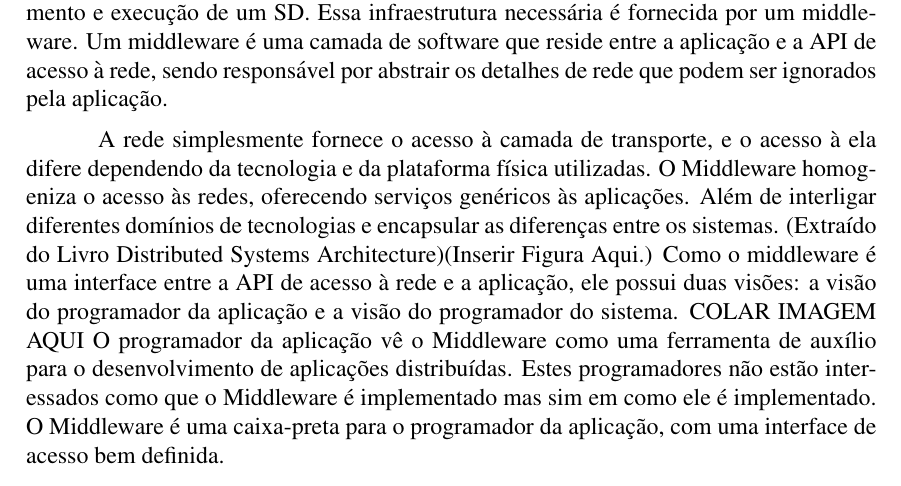
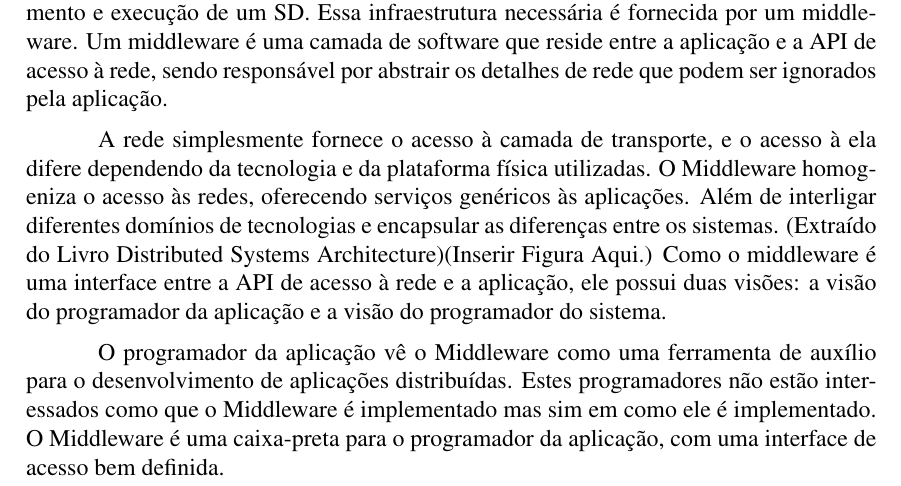
Before and after one commit to eduardoxy/Distributed-Systems---ZMQ, a LaTeX paper (LaTeX/main.tex): part of page 1 of 4, cut so that both start at the same text. Compiled offline with pdfLaTeX.

Commit message:
Branch EPJ

```diff
--- a/LaTeX/main.tex
+++ b/LaTeX/main.tex
@@ -72,4 +72,3 @@ diferentes domínios de tecnologias e encapsular as diferenças entre os sistema
 do Livro Distributed Systems Architecture)(Inserir Figura Aqui.)
 Como o middleware é uma interface entre a API de acesso à rede e a aplicação, ele possui
 duas visões: a visão do programador da aplicação e a visão do programador do sistema.
-COLAR IMAGEM AQUI
@@ -76,3 +81,6 @@ COLAR IMAGEM AQUI
+\label{fig:exampleFig1}
+\end{figure}
+
 O programador da aplicação vê o Middleware como uma ferramenta de auxílio para o
 desenvolvimento de aplicações distribuídas. Estes programadores não estão interessados
 como que o Middleware é implementado mas sim em como ele é implementado. O Middleware é
```
Also changed, not shown: LaTeX/main.tex (13 more changed lines).
